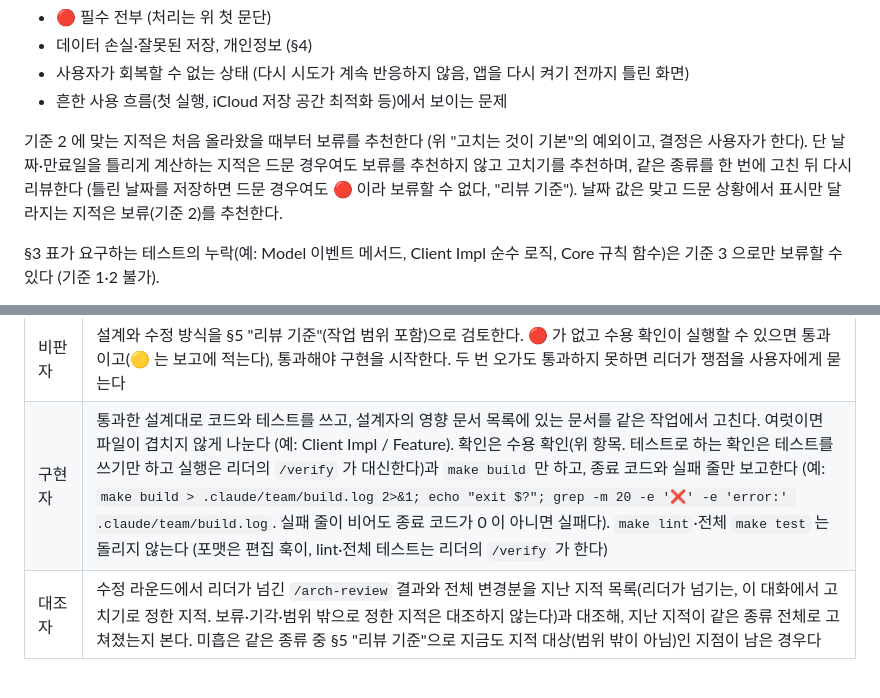
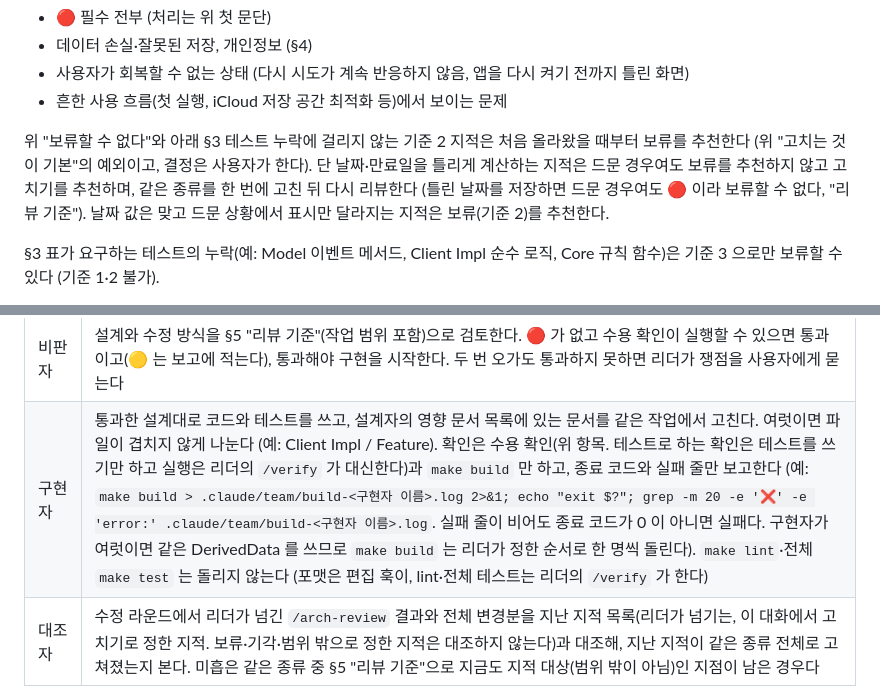
Before and after one commit to zopandagom/snapsort-ios, a Markdown page: docs/CONVENTIONS.md, 2 parts joined by grey strips. Rendered like a GitHub page.

Commit message:
docs: 팀 구현 빌드 로그 분리와 기준 2 보류 추천 범위 보정
기준 2 보류 추천 문장이 "보류할 수 없다"인 지적·테스트 누락과 겹쳐
읽혔고, 구현자가 여럿일 때 빌드 로그와 DerivedData 가 충돌할 수 있었다.

- CONVENTIONS §5 "리뷰 지적 처리": 기준 2 지적의 보류 추천 대상을
  "보류할 수 없다"와 §3 테스트 누락에 걸리지 않는 지적으로 한정.
- CONVENTIONS §6 팀 역할 표(구현자): 빌드 로그를
  `.claude/team/build-<구현자 이름>.log` 로 나누고, 같은 DerivedData 를
  쓰므로 `make build` 는 리더가 정한 순서로 한 명씩 돌리도록 명시.

Co-Authored-By: Claude Code <noreply@anthropic.com>

```diff
--- a/docs/CONVENTIONS.md
+++ b/docs/CONVENTIONS.md
@@ -105,7 +105,7 @@
 - 사용자가 회복할 수 없는 상태 (다시 시도가 계속 반응하지 않음, 앱을 다시 켜기 전까지 틀린 화면)
 - 흔한 사용 흐름(첫 실행, iCloud 저장 공간 최적화 등)에서 보이는 문제
 
-기준 2 에 맞는 지적은 처음 올라왔을 때부터 보류를 추천한다 (위 "고치는 것이 기본"의 예외이고, 결정은 사용자가 한다). 단 날짜·만료일을 틀리게 계산하는 지적은 드문 경우여도 보류를 추천하지 않고 고치기를 추천하며, 같은 종류를 한 번에 고친 뒤 다시 리뷰한다 (틀린 날짜를 저장하면 드문 경우여도 🔴 이라 보류할 수 없다, "리뷰 기준"). 날짜 값은 맞고 드문 상황에서 표시만 달라지는 지적은 보류(기준 2)를 추천한다.
+위 "보류할 수 없다"와 아래 §3 테스트 누락에 걸리지 않는 기준 2 지적은 처음 올라왔을 때부터 보류를 추천한다 (위 "고치는 것이 기본"의 예외이고, 결정은 사용자가 한다). 단 날짜·만료일을 틀리게 계산하는 지적은 드문 경우여도 보류를 추천하지 않고 고치기를 추천하며, 같은 종류를 한 번에 고친 뒤 다시 리뷰한다 (틀린 날짜를 저장하면 드문 경우여도 🔴 이라 보류할 수 없다, "리뷰 기준"). 날짜 값은 맞고 드문 상황에서 표시만 달라지는 지적은 보류(기준 2)를 추천한다.
 
 §3 표가 요구하는 테스트의 누락(예: Model 이벤트 메서드, Client Impl 순수 로직, Core 규칙 함수)은 기준 3 으로만 보류할 수 있다 (기준 1·2 불가).
 
@@ -173,7 +173,7 @@
 | 리더 (메인 대화) | 작업을 나눠 맡기고, `/verify`·`/arch-review` 를 실행하고, 사용자 결정을 묻고, 결과를 보고한다. 팀 없이 하는 리뷰 지적 수정(위) 밖에서는 직접 구현하지 않는다 |
 | 설계자 | 구현 전에 설계를 낸다: 작업 범위(In/Out·위협 모델·수용 확인, 위 항목), 상태와 전이, await 지점별 취소·재진입·겹침·실패 경로와 그때 사용자에게 보이는 것, 설계가 기대는 외부 시스템 값(위 사실 주장 항목대로 실행해 본 값), 영향 문서 목록(위 항목) |
 | 비판자 | 설계와 수정 방식을 §5 "리뷰 기준"(작업 범위 포함)으로 검토한다. 🔴 가 없고 수용 확인이 실행할 수 있으면 통과이고(🟡 는 보고에 적는다), 통과해야 구현을 시작한다. 두 번 오가도 통과하지 못하면 리더가 쟁점을 사용자에게 묻는다 |
-| 구현자 | 통과한 설계대로 코드와 테스트를 쓰고, 설계자의 영향 문서 목록에 있는 문서를 같은 작업에서 고친다. 여럿이면 파일이 겹치지 않게 나눈다 (예: Client Impl / Feature). 확인은 수용 확인(위 항목. 테스트로 하는 확인은 테스트를 쓰기만 하고 실행은 리더의 `/verify` 가 대신한다)과 `make build` 만 하고, 종료 코드와 실패 줄만 보고한다 (예: `make build > .claude/team/build.log 2>&1; echo "exit $?"; grep -m 20 -e '❌' -e 'error:' .claude/team/build.log`. 실패 줄이 비어도 종료 코드가 0 이 아니면 실패다). `make lint`·전체 `make test` 는 돌리지 않는다 (포맷은 편집 훅이, lint·전체 테스트는 리더의 `/verify` 가 한다) |
+| 구현자 | 통과한 설계대로 코드와 테스트를 쓰고, 설계자의 영향 문서 목록에 있는 문서를 같은 작업에서 고친다. 여럿이면 파일이 겹치지 않게 나눈다 (예: Client Impl / Feature). 확인은 수용 확인(위 항목. 테스트로 하는 확인은 테스트를 쓰기만 하고 실행은 리더의 `/verify` 가 대신한다)과 `make build` 만 하고, 종료 코드와 실패 줄만 보고한다 (예: `make build > .claude/team/build-<구현자 이름>.log 2>&1; echo "exit $?"; grep -m 20 -e '❌' -e 'error:' .claude/team/build-<구현자 이름>.log`. 실패 줄이 비어도 종료 코드가 0 이 아니면 실패다. 구현자가 여럿이면 같은 DerivedData 를 쓰므로 `make build` 는 리더가 정한 순서로 한 명씩 돌린다). `make lint`·전체 `make test` 는 돌리지 않는다 (포맷은 편집 훅이, lint·전체 테스트는 리더의 `/verify` 가 한다) |
 | 대조자 | 수정 라운드에서 리더가 넘긴 `/arch-review` 결과와 전체 변경분을 지난 지적 목록(리더가 넘기는, 이 대화에서 고치기로 정한 지적. 보류·기각·범위 밖으로 정한 지적은 대조하지 않는다)과 대조해, 지난 지적이 같은 종류 전체로 고쳐졌는지 본다. 미흡은 같은 종류 중 §5 "리뷰 기준"으로 지금도 지적 대상(범위 밖이 아님)인 지점이 남은 경우다 |
 
 비판자와 대조자의 판정은 처리를 정해 기록할 리뷰 지적(§5)이 아니라 다음 단계로 갈지(구현 시작, 다음 수정 라운드) 정하는 근거다. 대조자가 미흡하다고 판정하거나 `/arch-review` 에 새 지적이 나오면 리더는 멈추고 보고한다. 다음 수정 라운드는 사용자가 지시하거나(대조자 판정) 새 지적의 처리를 정한(§5) 뒤 시작한다.
```
